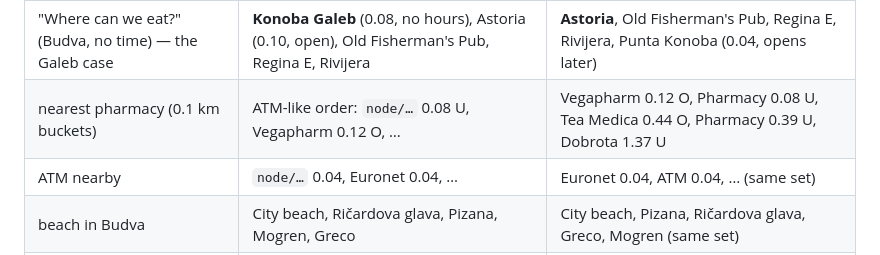
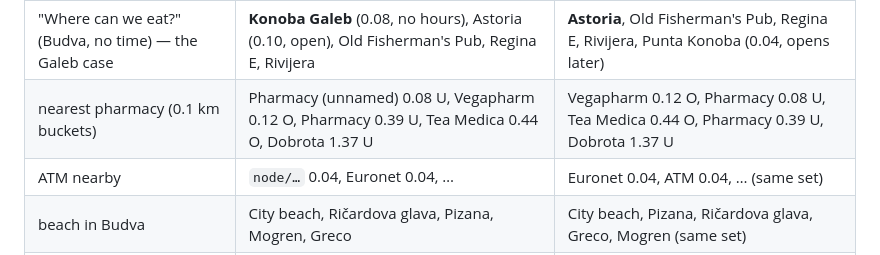
Before and after one commit to korsakovyuri8-design/korsakov-group, a Markdown page: hotelbot/docs/ITERATION_6_1.md, the part around the change. Drawn GitHub-style.

Commit message:
Iteration 6.1: report - correct the pharmacy row of the reliability table
Co-Authored-By: Claude Opus 5.5 <noreply@anthropic.com>
Claude-Session: https://claude.ai/code/session_01Tir3zF4oxcYdsMVxoVGUpP

```diff
--- a/hotelbot/docs/ITERATION_6_1.md
+++ b/hotelbot/docs/ITERATION_6_1.md
@@ -702,7 +702,7 @@ A new test pins the consequence of the approved key: at the same distance, with
 | query | before | after |
 |---|---|---|
 | "Where can we eat?" (Budva, no time) — the Galeb case | **Konoba Galeb** (0.08, no hours), Astoria (0.10, open), Old Fisherman's Pub, Regina E, Rivijera | **Astoria**, Old Fisherman's Pub, Regina E, Rivijera, Punta Konoba (0.04, opens later) |
-| nearest pharmacy (0.1 km buckets) | ATM-like order: `node/…` 0.08 U, Vegapharm 0.12 O, … | Vegapharm 0.12 O, Pharmacy 0.08 U, Tea Medica 0.44 O, Pharmacy 0.39 U, Dobrota 1.37 U |
+| nearest pharmacy (0.1 km buckets) | Pharmacy (unnamed) 0.08 U, Vegapharm 0.12 O, Pharmacy 0.39 U, Tea Medica 0.44 O, Dobrota 1.37 U | Vegapharm 0.12 O, Pharmacy 0.08 U, Tea Medica 0.44 O, Pharmacy 0.39 U, Dobrota 1.37 U |
 | ATM nearby | `node/…` 0.04, Euronet 0.04, … | Euronet 0.04, ATM 0.04, … (same set) |
 | beach in Budva | City beach, Ričardova glava, Pizana, Mogren, Greco | City beach, Pizana, Ričardova glava, Greco, Mogren (same set) |
 | cocktails in Budva | Strix, Rakia & Wine Bar, Blues Brothers, Mañana, Old Town Pub | Strix, Mañana, Old Town Pub, Blue Cat, Blues Brothers |
```
